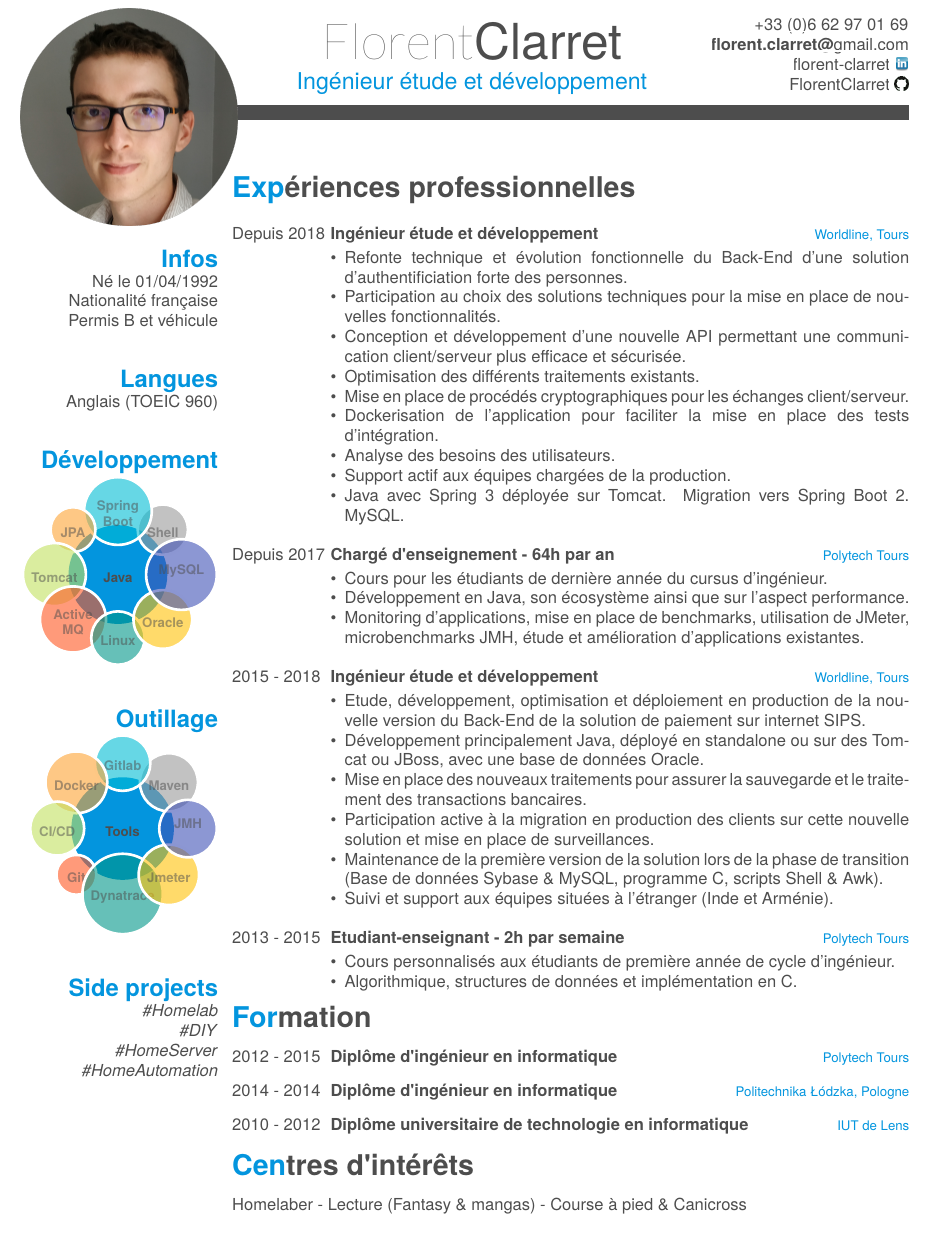
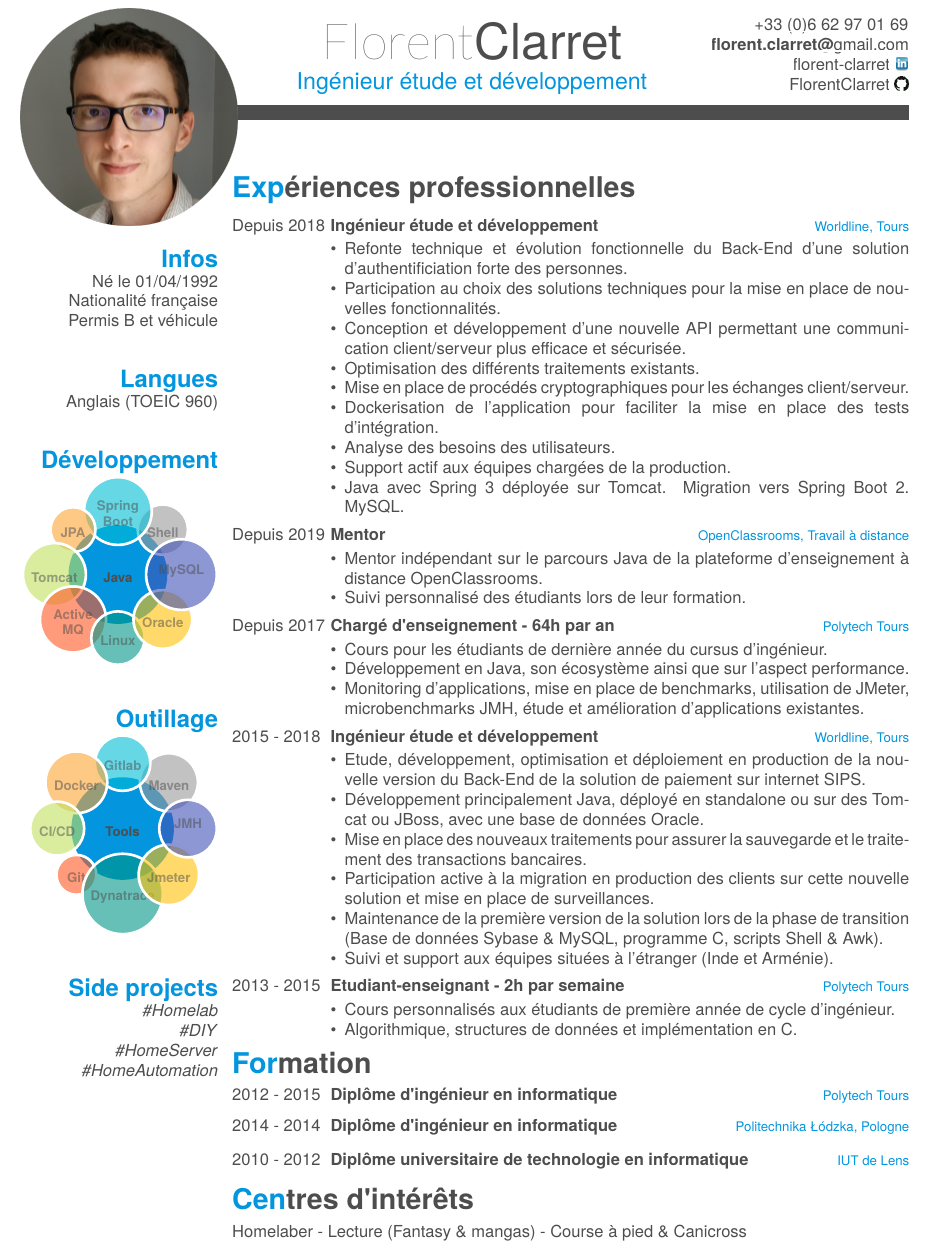
Before and after one commit to FlorentClarret/latex-resume, a LaTeX CV (cv.tex): part of the page before the commit and part of page 1 of 2 after it, cut so that both start at the same text. Compiled offline with XeLaTeX; a missing font is replaced by an installed copy or a similar font.

Commit message:
feat(exp): add openclassrooms

```diff
--- a/cv.tex
+++ b/cv.tex
@@ -115,8 +115,8 @@
 \\
 \\
 \section{Expériences professionnelles}
+\vspace{-5pt}
 \begin{entrylist}
-      \vspace{7pt}
   \entry
     {Depuis 2018}
     {Ingénieur étude et développement}
@@ -135,7 +135,17 @@
 		\item Java avec Spring 3 déployée sur Tomcat. Migration vers Spring Boot 2. MySQL.
 	\end{itemize}
 	}
-      \vspace{7pt}
+      \entry
+    {Depuis 2019}
+    {Mentor}
+    {OpenClassrooms, Travail à distance}
+    {
+    \vspace{-0.8\baselineskip}
+	\begin{itemize}[leftmargin=*]
+		\item Mentor indépendant sur le parcours Java de la plateforme d'enseignement à distance OpenClassrooms.
+		\item  Suivi personnalisé des étudiants lors de leur formation.
+	\end{itemize}
+	}
   \entry
     {Depuis 2017}
     {Chargé d'enseignement - 64h par an}
@@ -178,9 +186,12 @@
     }
 \end{entrylist}
 
+\vspace{6pt}
+
 \section{Formation}
+\vspace{-5pt}
 \begin{entrylist}
-  \vspace{-6pt}
+  \vspace{-8pt}
   \entry
     {2012 - 2015}
     {Diplôme d'ingénieur en informatique}
```
Also changed, not shown: output/FlorentClarret_CV.pdf, cv.tex (3 more changed lines).
